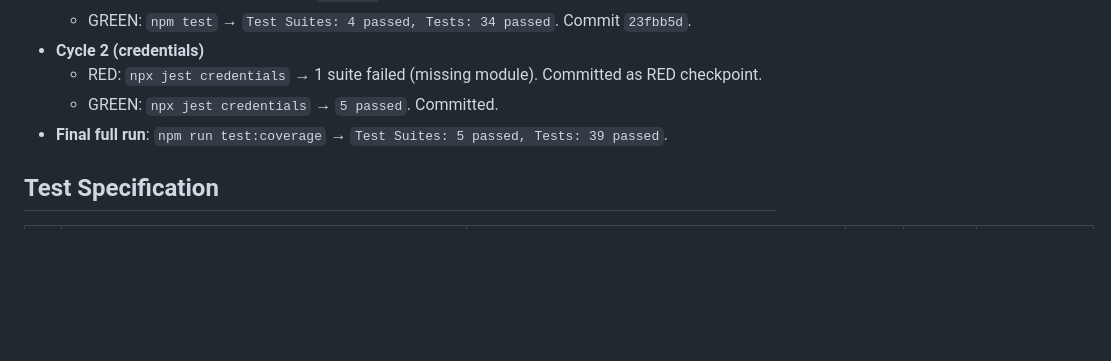
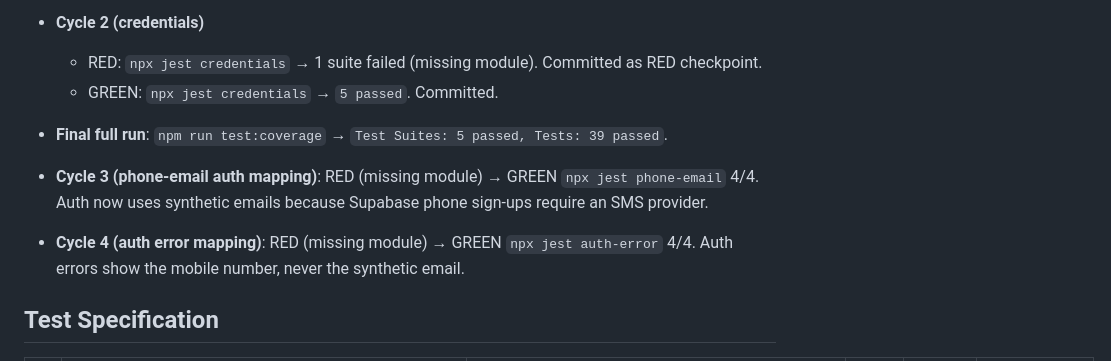
Before and after one commit to Solquia/milaundry, a Markdown page: docs/testing/milaundry-phase1.tdd.md, the part around the change. GitHub-like rendering; blank space fills up the shorter version.

Commit message:
docs: record TDD cycles 3-4 in evidence report

```diff
--- a/docs/testing/milaundry-phase1.tdd.md
+++ b/docs/testing/milaundry-phase1.tdd.md
@@ -20,6 +20,9 @@
   - RED: `npx jest credentials` → 1 suite failed (missing module). Committed as RED checkpoint.
   - GREEN: `npx jest credentials` → `5 passed`. Committed.
 - **Final full run**: `npm run test:coverage` → `Test Suites: 5 passed, Tests: 39 passed`.
+
+- **Cycle 3 (phone-email auth mapping)**: RED (missing module) → GREEN `npx jest phone-email` 4/4. Auth now uses synthetic emails because Supabase phone sign-ups require an SMS provider.
+- **Cycle 4 (auth error mapping)**: RED (missing module) → GREEN `npx jest auth-error` 4/4. Auth errors show the mobile number, never the synthetic email.
 
 ## Test Specification
 
```
